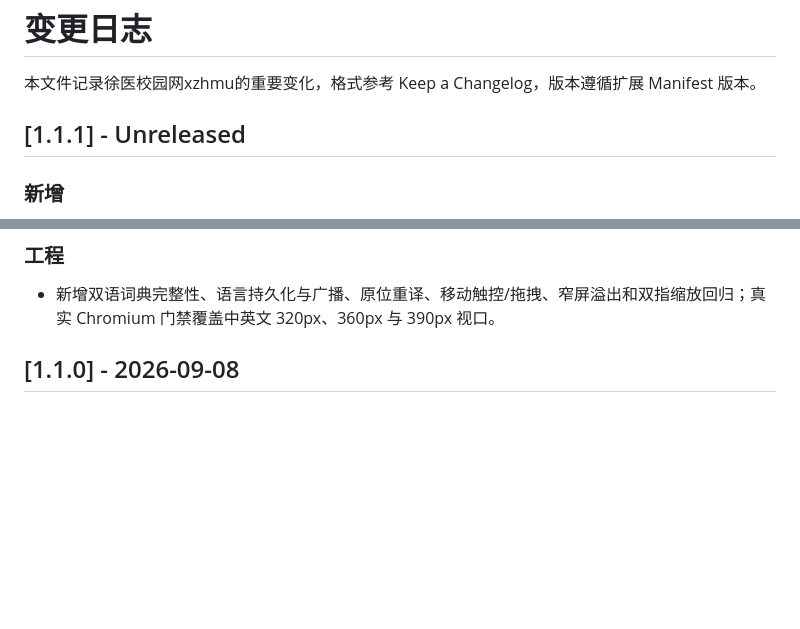
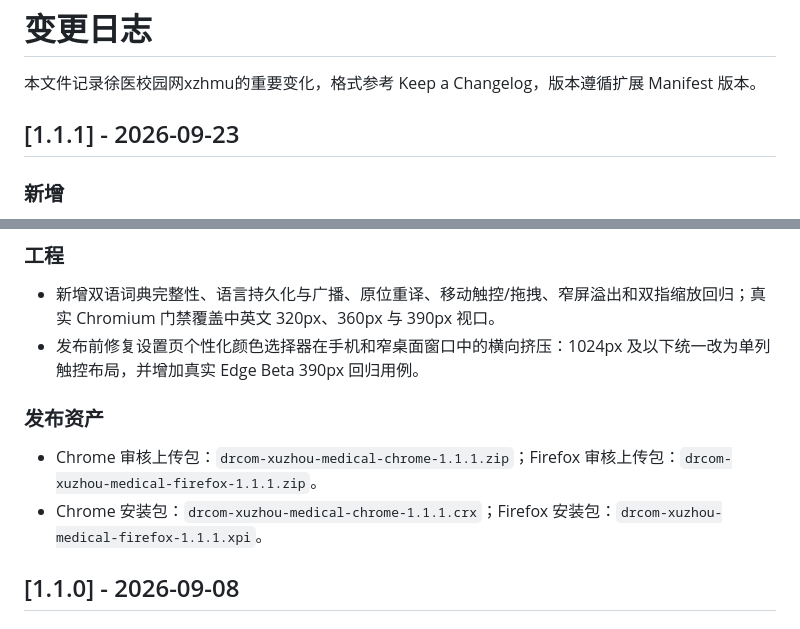
Before and after one commit to windyxyz/xzhmuDrcom, a Markdown page: CHANGELOG.md, 2 parts joined by grey strips. GitHub-like rendering; blank space fills up the shorter version.

Commit message:
docs: publish 1.1.1 release notes

```diff
--- a/CHANGELOG.md
+++ b/CHANGELOG.md
@@ -2,7 +2,7 @@
 
 本文件记录徐医校园网xzhmu的重要变化，格式参考 Keep a Changelog，版本遵循扩展 Manifest 版本。
 
-## [1.1.1] - Unreleased
+## [1.1.1] - 2026-09-23
 
 ### 新增
 
@@ -17,6 +17,12 @@
 ### 工程
 
 - 新增双语词典完整性、语言持久化与广播、原位重译、移动触控/拖拽、窄屏溢出和双指缩放回归；真实 Chromium 门禁覆盖中英文 320px、360px 与 390px 视口。
+- 发布前修复设置页个性化颜色选择器在手机和窄桌面窗口中的横向挤压：1024px 及以下统一改为单列触控布局，并增加真实 Edge Beta 390px 回归用例。
+
+### 发布资产
+
+- Chrome 审核上传包：`drcom-xuzhou-medical-chrome-1.1.1.zip`；Firefox 审核上传包：`drcom-xuzhou-medical-firefox-1.1.1.zip`。
+- Chrome 安装包：`drcom-xuzhou-medical-chrome-1.1.1.crx`；Firefox 安装包：`drcom-xuzhou-medical-firefox-1.1.1.xpi`。
 
 ## [1.1.0] - 2026-09-08
 
```
